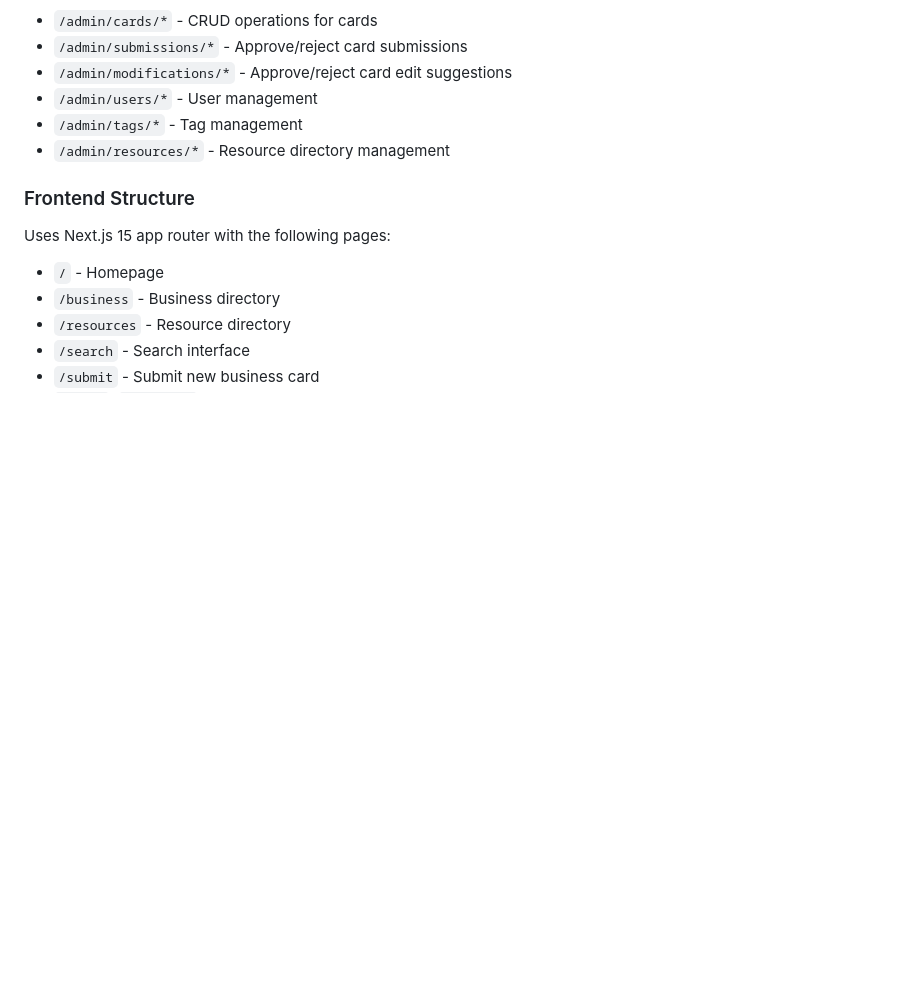
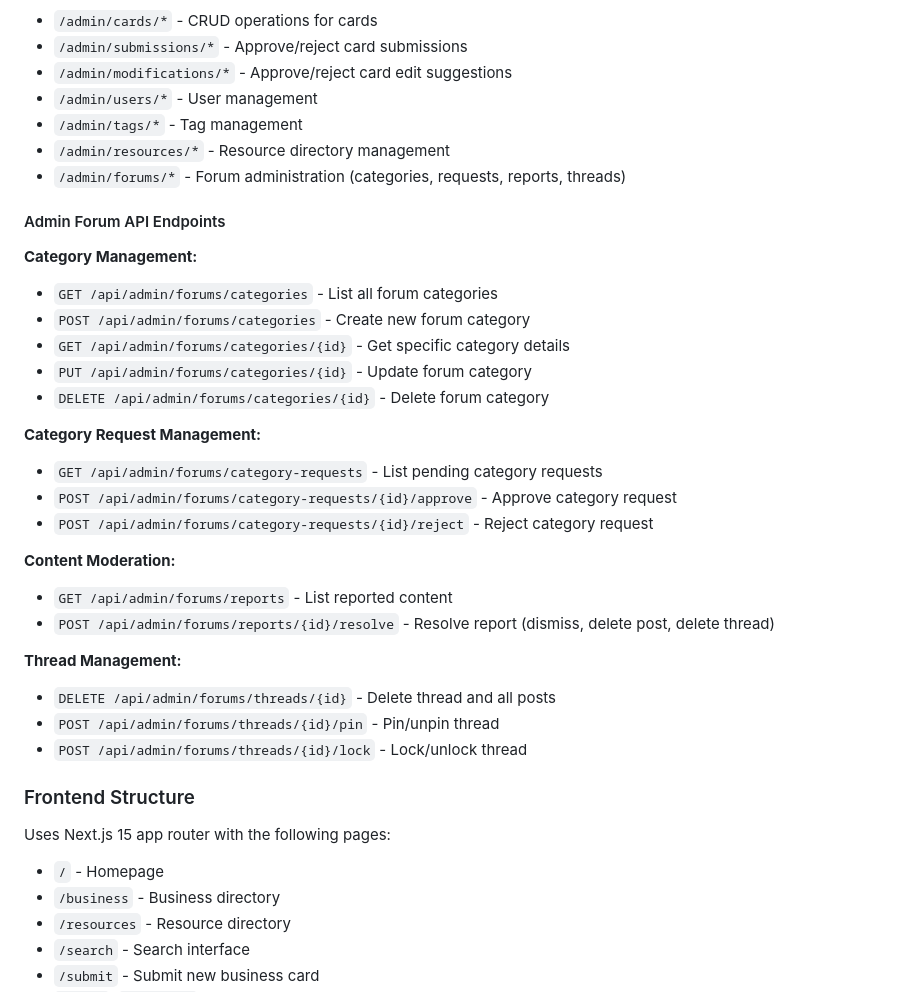
Before and after one commit to SmolTech/CityForge, a Markdown page: CLAUDE.md, the part around one of its changes. Rendered like a GitHub page; blank space fills up the shorter version.

```diff
--- a/CLAUDE.md
+++ b/CLAUDE.md
@@ -582,6 +590,34 @@ limiter = Limiter(
 - `/admin/users/*` - User management
 - `/admin/tags/*` - Tag management
 - `/admin/resources/*` - Resource directory management
+- `/admin/forums/*` - Forum administration (categories, requests, reports, threads)
+
+#### Admin Forum API Endpoints
+
+**Category Management:**
+
+- `GET /api/admin/forums/categories` - List all forum categories
+- `POST /api/admin/forums/categories` - Create new forum category
+- `GET /api/admin/forums/categories/{id}` - Get specific category details
+- `PUT /api/admin/forums/categories/{id}` - Update forum category
+- `DELETE /api/admin/forums/categories/{id}` - Delete forum category
+
+**Category Request Management:**
+
+- `GET /api/admin/forums/category-requests` - List pending category requests
+- `POST /api/admin/forums/category-requests/{id}/approve` - Approve category request
+- `POST /api/admin/forums/category-requests/{id}/reject` - Reject category request
+
+**Content Moderation:**
+
+- `GET /api/admin/forums/reports` - List reported content
+- `POST /api/admin/forums/reports/{id}/resolve` - Resolve report (dismiss, delete post, delete thread)
+
+**Thread Management:**
+
+- `DELETE /api/admin/forums/threads/{id}` - Delete thread and all posts
+- `POST /api/admin/forums/threads/{id}/pin` - Pin/unpin thread
+- `POST /api/admin/forums/threads/{id}/lock` - Lock/unlock thread
 
 ### Frontend Structure
 
```
Also changed, not shown: other parts of CLAUDE.md (+103 -0 lines).
